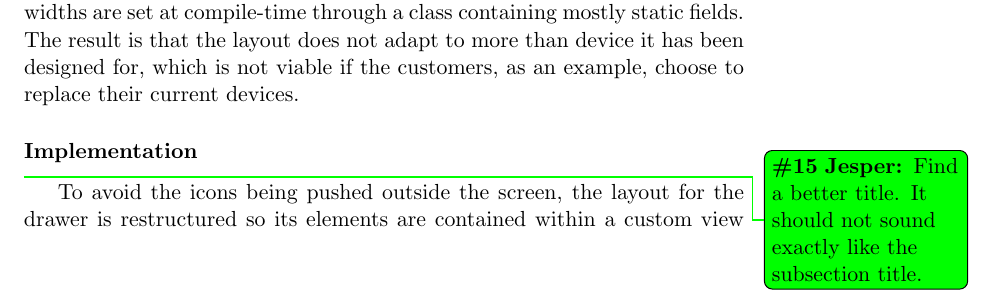
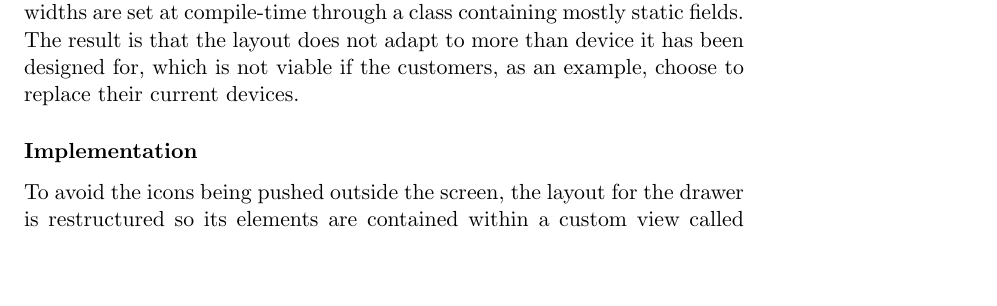
Before and after one commit to frmi/sw605f14-latex, a LaTeX thesis (master.tex, which reads documents/Sprint1/development/sidebarlayout-improvements.tex): part of page 20 of 93, cut so that both start at the same text, the shorter picture padded with empty space. Compiled offline with pdfLaTeX.

Commit message:
Removed already fixed todos.

```diff
--- a/documents/Sprint1/development/sidebarlayout-improvements.tex
+++ b/documents/Sprint1/development/sidebarlayout-improvements.tex
@@ -7,7 +7,6 @@ Despite of the layout elements not being used correctly and thus not following A
 The result is that the layout does not adapt to more than device it has been designed for, which is not viable if the customers, as an example, choose to replace their current devices.
 
 \subsubsection{Implementation}\label{sec:sidebarlayout:xml}
-\jesper{Find a better title. It should not sound exactly like the subsection title.}
 To avoid the icons being pushed outside the screen, the layout for the drawer is restructured so its elements are contained within a custom view called \lstinline|DrawerLayout|.
 This ensures that the animation and layout hierarchy can be controlled more effectively, making the drawer being drawn on top of other layout elements.
 %The custom view is further described in \cref{sec:siebarlayout:java}. % udkommenteret da det refere til en anden udkommenteret section
```
